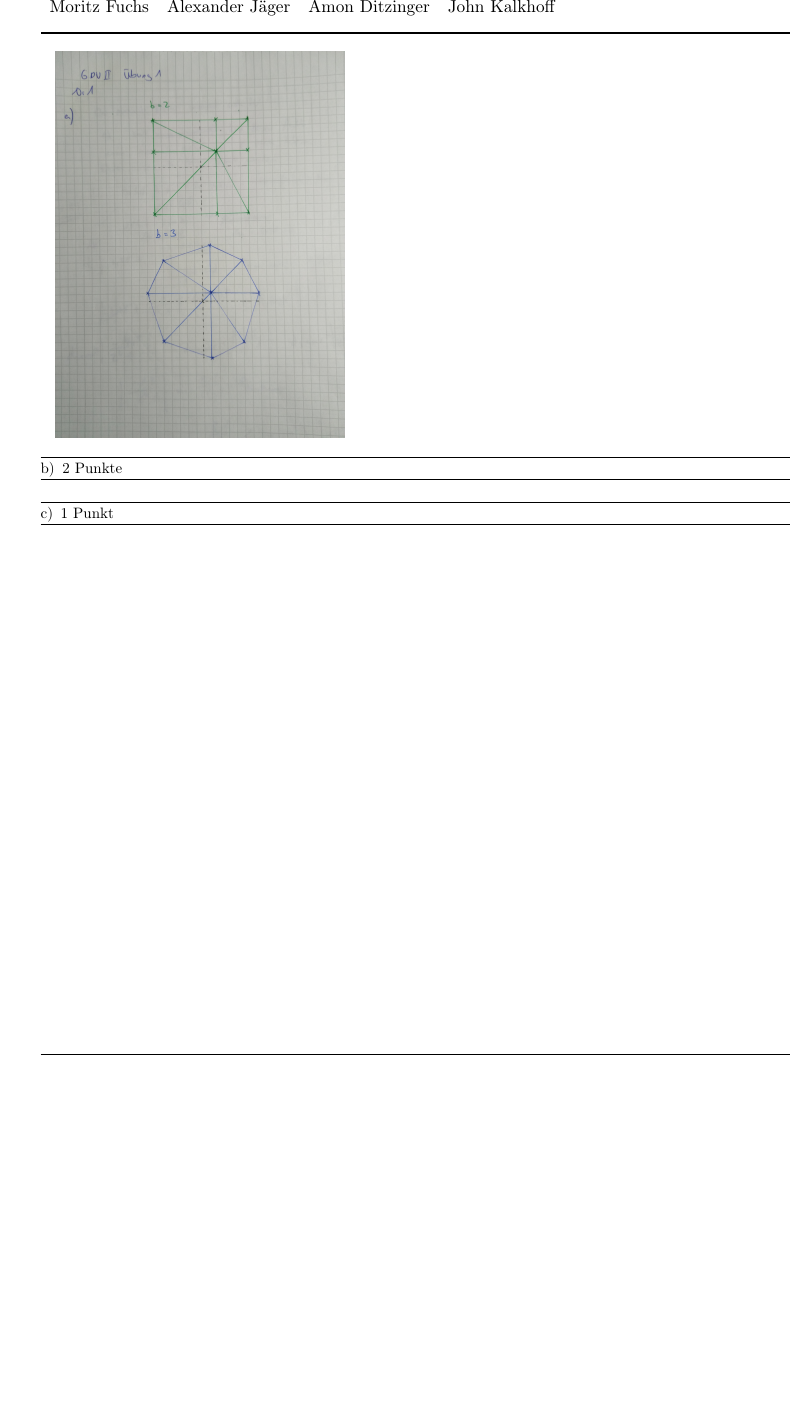
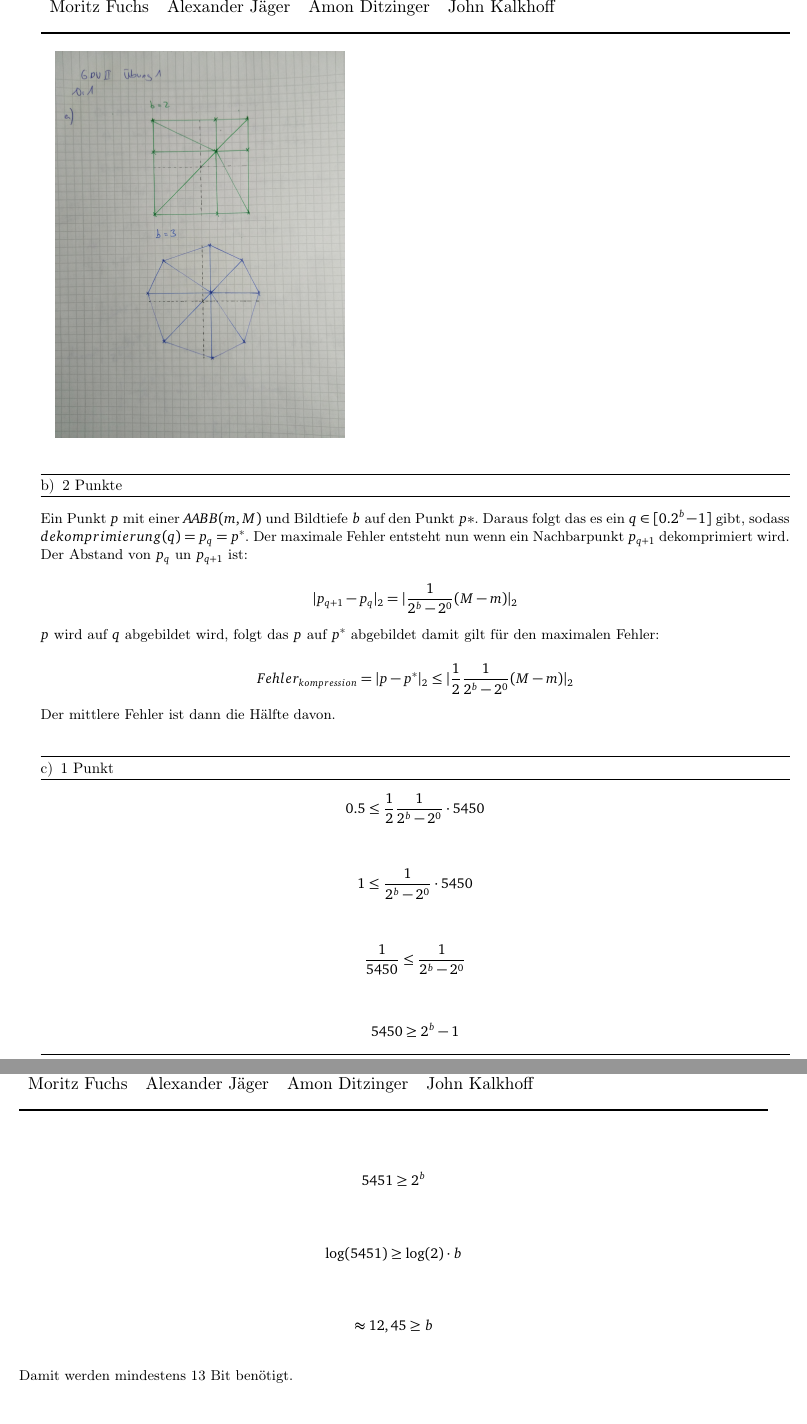
Before and after one commit to Gisco93/GDV2, a LaTeX problem sheet (Exercise1/theorie1.tex, which reads Exercise1/Quantisierung.tex): part of page 3 of 4 before the commit and two parts of pages 3 and 4 of 5 after it, the two joined at a grey line, cut so that both start at the same text, the shorter picture padded with empty space. The pictures show the PDF file Exercise1/theorie1.pdf that the author committed with the source.

Commit message:
1b und c

```diff
--- a/Exercise1/Quantisierung.tex
+++ b/Exercise1/Quantisierung.tex
@@ -33,5 +33,17 @@ $\begin{pmatrix} 0\\1 \end{pmatrix} \rightarrow \begin{pmatrix}4\\7 \end{pmatrix
 \includegraphics[height=9cm]{1a_Zeichnung_J.jpg}
 
 \subsubsection{2 Punkte}
-
+Ein Punkt $p$ mit einer $AABB(m,M)$ und Bildtiefe $b$ auf den Punkt $p*$. Daraus folgt das es ein $q\in[0.2^b-1]$ gibt, sodass $dekomprimierung(q) = p_q = p^*$. Der maximale Fehler entsteht nun wenn ein Nachbarpunkt $p_{q+1}$ dekomprimiert wird. Der Abstand von $p_q$ un $p_{q+1}$ ist:\\
+$$|p_{q+1}-p_q|_2 = |\frac{1}{2^b-2^0}(M-m)|_2$$
+$p$ wird auf $q$ abgebildet wird, folgt das $p$ auf $p^*$ abgebildet damit gilt für den maximalen Fehler:\\
+$$Fehler_{kompression} = | p - p^*|_2 \leq |\frac{1}{2} \frac{1}{2^b-2^0}(M-m)|_2 $$
+Der mittlere Fehler ist dann die Hälfte davon.
 \subsubsection{1 Punkt}
+$$ 0.5 \leq \frac{1}{2} \frac{1}{2^b-2^0}\cdot5450 $$\\
+$$ 1 \leq  \frac{1}{2^b-2^0}\cdot5450$$\\
+$$ \frac{1}{5450} \leq  \frac{1}{2^b-2^0}$$\\
+$$ 5450 \geq  2^b-1$$\\
+$$ 5451 \geq  2^b$$\\
+$$ \log(5451) \geq  \log(2)\cdot b$$\\
+$$ \approx 12,45 \geq  b$$\\
+Damit werden mindestens 13 Bit benötigt.
```
Also changed, not shown: Exercise1/theorie1.pdf, 1 other file.
